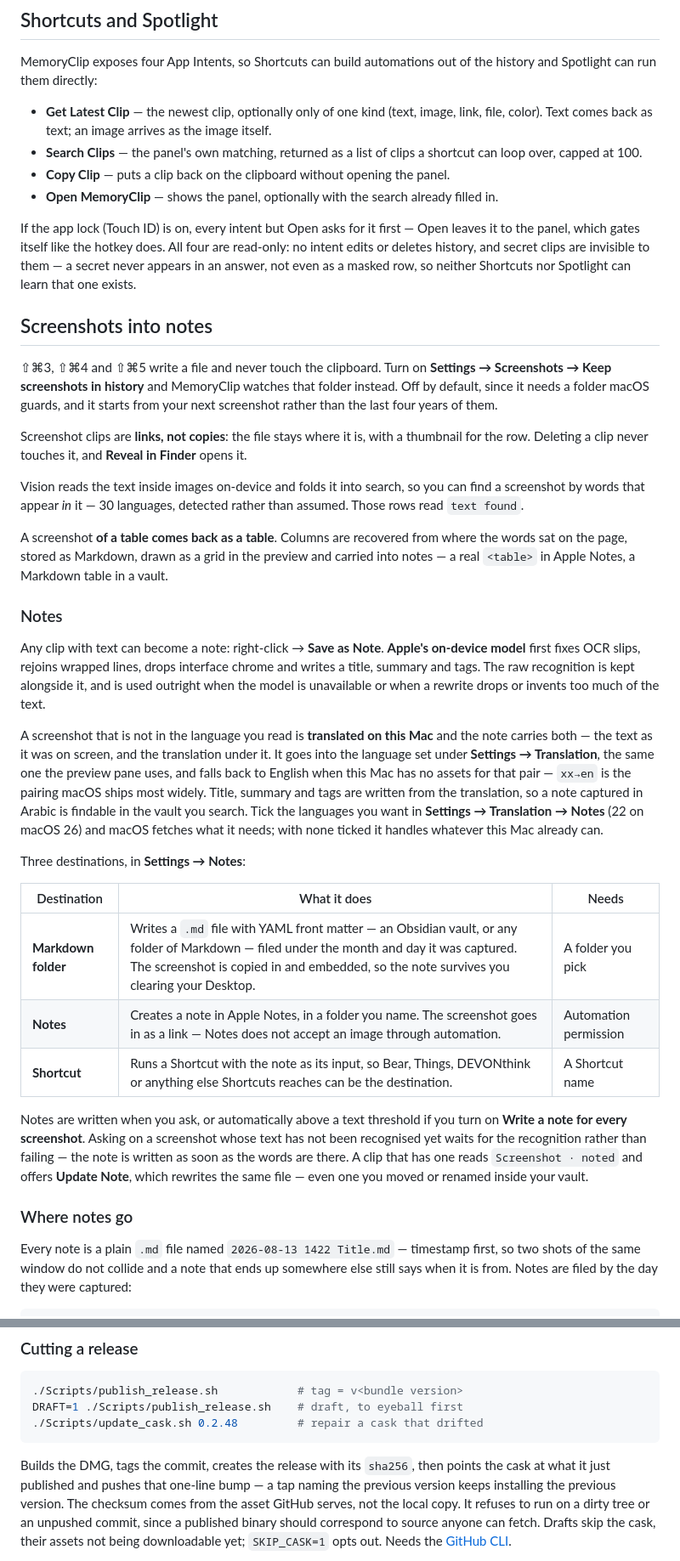
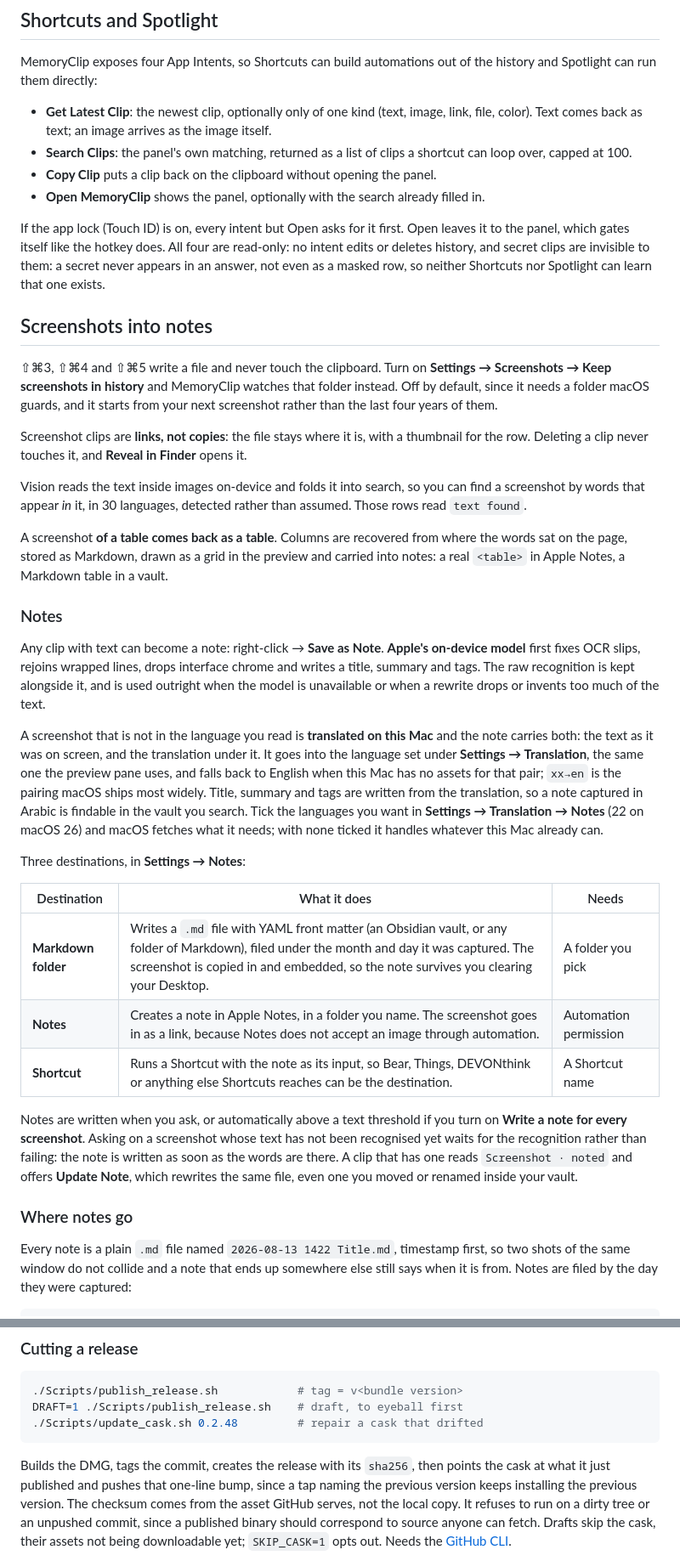
Before and after one commit to YamineRL/MemoryClip, a Markdown page: README.md, 2 parts joined by grey strips. Shown at 85% size. GitHub-like rendering.

````diff
--- a/README.md
+++ b/README.md
@@ -294,16 +294,16 @@ here, so moving to a new Mac keeps the history.
 MemoryClip exposes four App Intents, so Shortcuts can build automations out of the
 history and Spotlight can run them directly:
 
-- **Get Latest Clip** — the newest clip, optionally only of one kind (text, image,
+- **Get Latest Clip**: the newest clip, optionally only of one kind (text, image,
   link, file, color). Text comes back as text; an image arrives as the image itself.
-- **Search Clips** — the panel's own matching, returned as a list of clips a shortcut
+- **Search Clips**: the panel's own matching, returned as a list of clips a shortcut
   can loop over, capped at 100.
-- **Copy Clip** — puts a clip back on the clipboard without opening the panel.
-- **Open MemoryClip** — shows the panel, optionally with the search already filled in.
+- **Copy Clip** puts a clip back on the clipboard without opening the panel.
+- **Open MemoryClip** shows the panel, optionally with the search already filled in.
 
-If the app lock (Touch ID) is on, every intent but Open asks for it first — Open leaves
+If the app lock (Touch ID) is on, every intent but Open asks for it first. Open leaves
 it to the panel, which gates itself like the hotkey does. All four are read-only: no
-intent edits or deletes history, and secret clips are invisible to them — a secret never
+intent edits or deletes history, and secret clips are invisible to them: a secret never
 appears in an answer, not even as a masked row, so neither Shortcuts nor Spotlight can
 learn that one exists.
 
@@ -318,12 +318,12 @@ Screenshot clips are **links, not copies**: the file stays where it is, with a t
 for the row. Deleting a clip never touches it, and **Reveal in Finder** opens it.
 
 Vision reads the text inside images on-device and folds it into search, so you can find a
-screenshot by words that appear *in* it — 30 languages, detected rather than assumed.
+screenshot by words that appear *in* it, in 30 languages, detected rather than assumed.
 Those rows read `text found`.
 
 A screenshot **of a table comes back as a table**. Columns are recovered from where the
 words sat on the page, stored as Markdown, drawn as a grid in the preview and carried into
-notes — a real `<table>` in Apple Notes, a Markdown table in a vault.
+notes: a real `<table>` in Apple Notes, a Markdown table in a vault.
 
 ### Notes
 
@@ -333,9 +333,9 @@ title, summary and tags. The raw recognition is kept alongside it, and is used o
 when the model is unavailable or when a rewrite drops or invents too much of the text.
 
 A screenshot that is not in the language you read is **translated on this Mac** and the
-note carries both — the text as it was on screen, and the translation under it. It goes
+note carries both: the text as it was on screen, and the translation under it. It goes
 into the language set under **Settings → Translation**, the same one the preview pane
-uses, and falls back to English when this Mac has no assets for that pair — `xx→en` is the
+uses, and falls back to English when this Mac has no assets for that pair; `xx→en` is the
 pairing macOS ships most widely. Title, summary and tags are written from the translation,
 so a note captured in Arabic is findable in the vault you search. Tick the languages you
 want in **Settings → Translation → Notes** (22 on macOS 26) and macOS fetches what it
@@ -345,20 +345,20 @@ Three destinations, in **Settings → Notes**:
 
 | Destination | What it does | Needs |
 | --- | --- | --- |
-| **Markdown folder** | Writes a `.md` file with YAML front matter — an Obsidian vault, or any folder of Markdown — filed under the month and day it was captured. The screenshot is copied in and embedded, so the note survives you clearing your Desktop. | A folder you pick |
-| **Notes** | Creates a note in Apple Notes, in a folder you name. The screenshot goes in as a link — Notes does not accept an image through automation. | Automation permission |
+| **Markdown folder** | Writes a `.md` file with YAML front matter (an Obsidian vault, or any folder of Markdown), filed under the month and day it was captured. The screenshot is copied in and embedded, so the note survives you clearing your Desktop. | A folder you pick |
+| **Notes** | Creates a note in Apple Notes, in a folder you name. The screenshot goes in as a link, because Notes does not accept an image through automation. | Automation permission |
 | **Shortcut** | Runs a Shortcut with the note as its input, so Bear, Things, DEVONthink or anything else Shortcuts reaches can be the destination. | A Shortcut name |
 
 Notes are written when you ask, or automatically above a text threshold if you turn on
 **Write a note for every screenshot**. Asking on a screenshot whose text has not been
-recognised yet waits for the recognition rather than failing — the note is written as
+recognised yet waits for the recognition rather than failing: the note is written as
 soon as the words are there. A clip that has one reads `Screenshot · noted` and
-offers **Update Note**, which rewrites the same file — even one you moved or renamed
+offers **Update Note**, which rewrites the same file, even one you moved or renamed
 inside your vault.
 
 ### Where notes go
 
-Every note is a plain `.md` file named `2026-08-13 1422 Title.md` — timestamp first, so
+Every note is a plain `.md` file named `2026-08-13 1422 Title.md`, timestamp first, so
 two shots of the same window do not collide and a note that ends up somewhere else still
 says when it is from. Notes are filed by the day they were captured:
 
@@ -598,7 +598,7 @@ DRAFT=1 ./Scripts/publish_release.sh    # draft, to eyeball first
 ```
 
 Builds the DMG, tags the commit, creates the release with its `sha256`, then points the
-cask at what it just published and pushes that one-line bump — a tap naming the previous
+cask at what it just published and pushes that one-line bump, since a tap naming the previous
 version keeps installing the previous version. The checksum comes from the asset GitHub
 serves, not the local copy. It refuses to run on a dirty tree or an unpushed commit, since
 a published binary should correspond to source anyone can fetch. Drafts skip the cask,
````
Also changed, not shown: other parts of README.md (+81 -81 lines), motion/README.md (+5 -5 lines).
